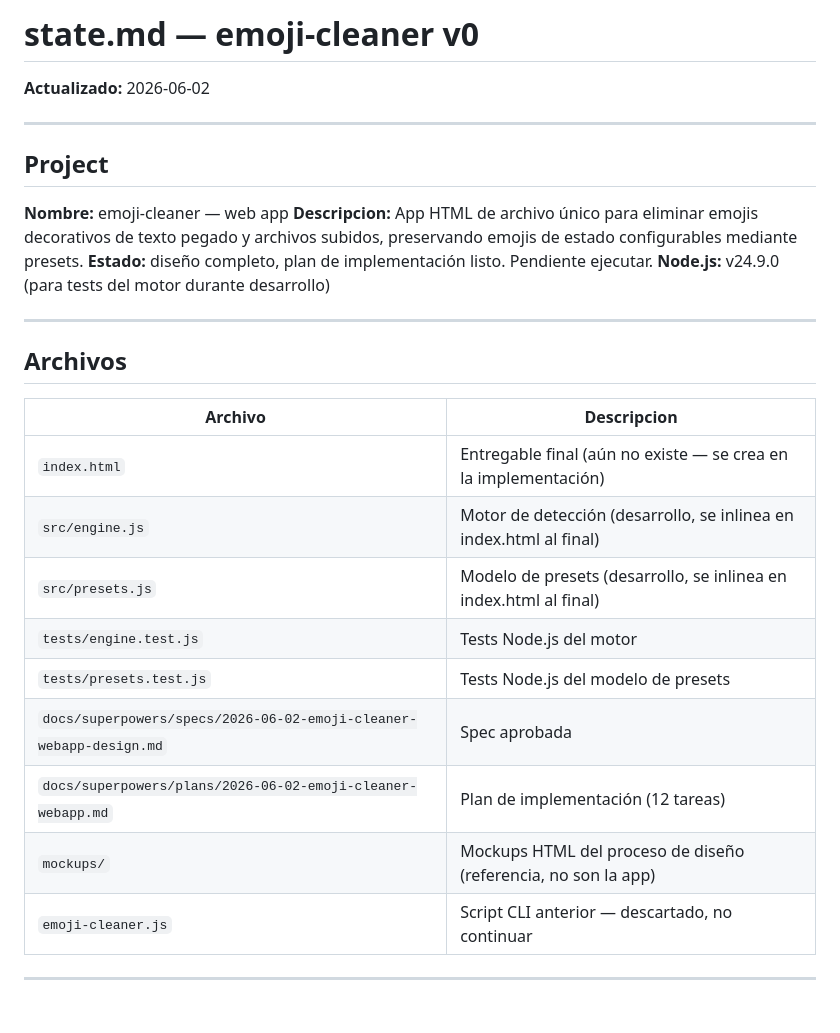
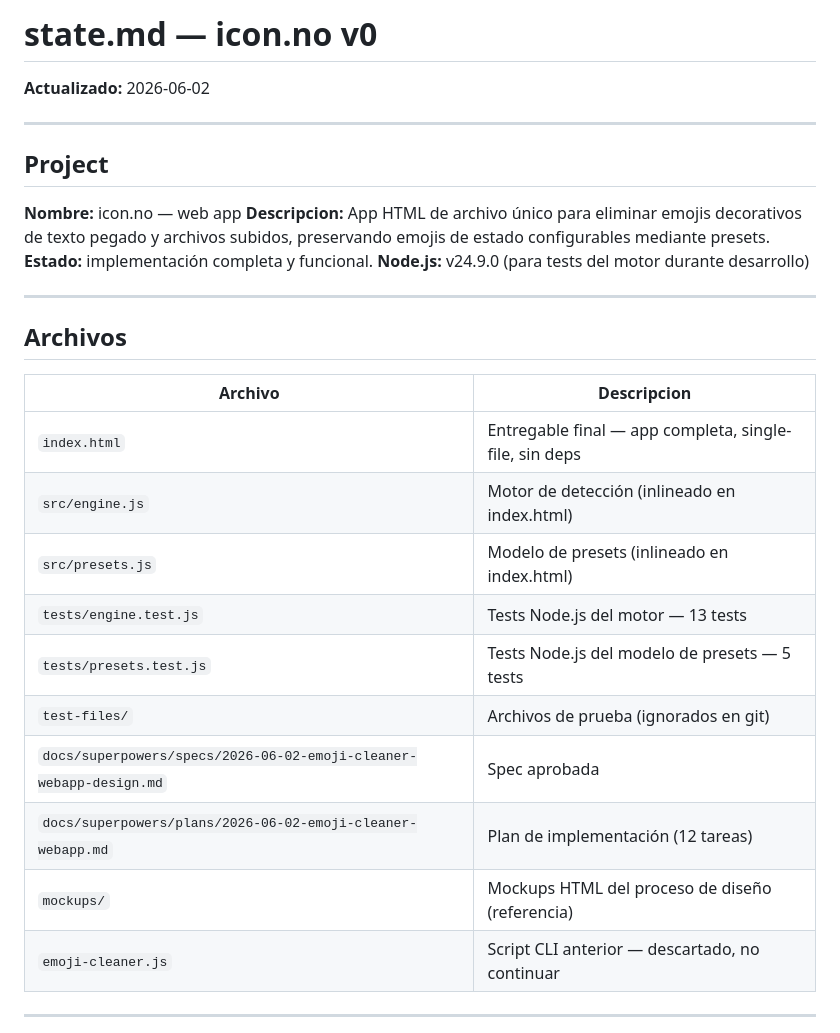
Before and after one commit to memoriainfinita/icon.no, a Markdown page: state.md, the part around one of its changes. Rendered like a GitHub page; blank space fills up the shorter version.

```diff
--- a/state.md
+++ b/state.md
@@ -1,4 +1,4 @@
-# state.md — emoji-cleaner v0
+# state.md — icon.no v0
 
 **Actualizado:** 2026-06-02
 
@@ -6,9 +6,9 @@
 
 ## Project
 
-**Nombre:** emoji-cleaner — web app
+**Nombre:** icon.no — web app
 **Descripcion:** App HTML de archivo único para eliminar emojis decorativos de texto pegado y archivos subidos, preservando emojis de estado configurables mediante presets.
-**Estado:** diseño completo, plan de implementación listo. Pendiente ejecutar.
+**Estado:** implementación completa y funcional.
 **Node.js:** v24.9.0 (para tests del motor durante desarrollo)
 
 ---
@@ -17,14 +17,15 @@
 
 | Archivo | Descripcion |
 |---------|-------------|
-| `index.html` | Entregable final (aún no existe — se crea en la implementación) |
-| `src/engine.js` | Motor de detección (desarrollo, se inlinea en index.html al final) |
-| `src/presets.js` | Modelo de presets (desarrollo, se inlinea en index.html al final) |
-| `tests/engine.test.js` | Tests Node.js del motor |
-| `tests/presets.test.js` | Tests Node.js del modelo de presets |
+| `index.html` | Entregable final — app completa, single-file, sin deps |
+| `src/engine.js` | Motor de detección (inlineado en index.html) |
+| `src/presets.js` | Modelo de presets (inlineado en index.html) |
+| `tests/engine.test.js` | Tests Node.js del motor — 13 tests |
+| `tests/presets.test.js` | Tests Node.js del modelo de presets — 5 tests |
+| `test-files/` | Archivos de prueba (ignorados en git) |
 | `docs/superpowers/specs/2026-06-02-emoji-cleaner-webapp-design.md` | Spec aprobada |
 | `docs/superpowers/plans/2026-06-02-emoji-cleaner-webapp.md` | Plan de implementación (12 tareas) |
-| `mockups/` | Mockups HTML del proceso de diseño (referencia, no son la app) |
+| `mockups/` | Mockups HTML del proceso de diseño (referencia) |
 | `emoji-cleaner.js` | Script CLI anterior — descartado, no continuar |
 
 ---
```
Also changed, not shown: other parts of state.md (+28 -12 lines).
